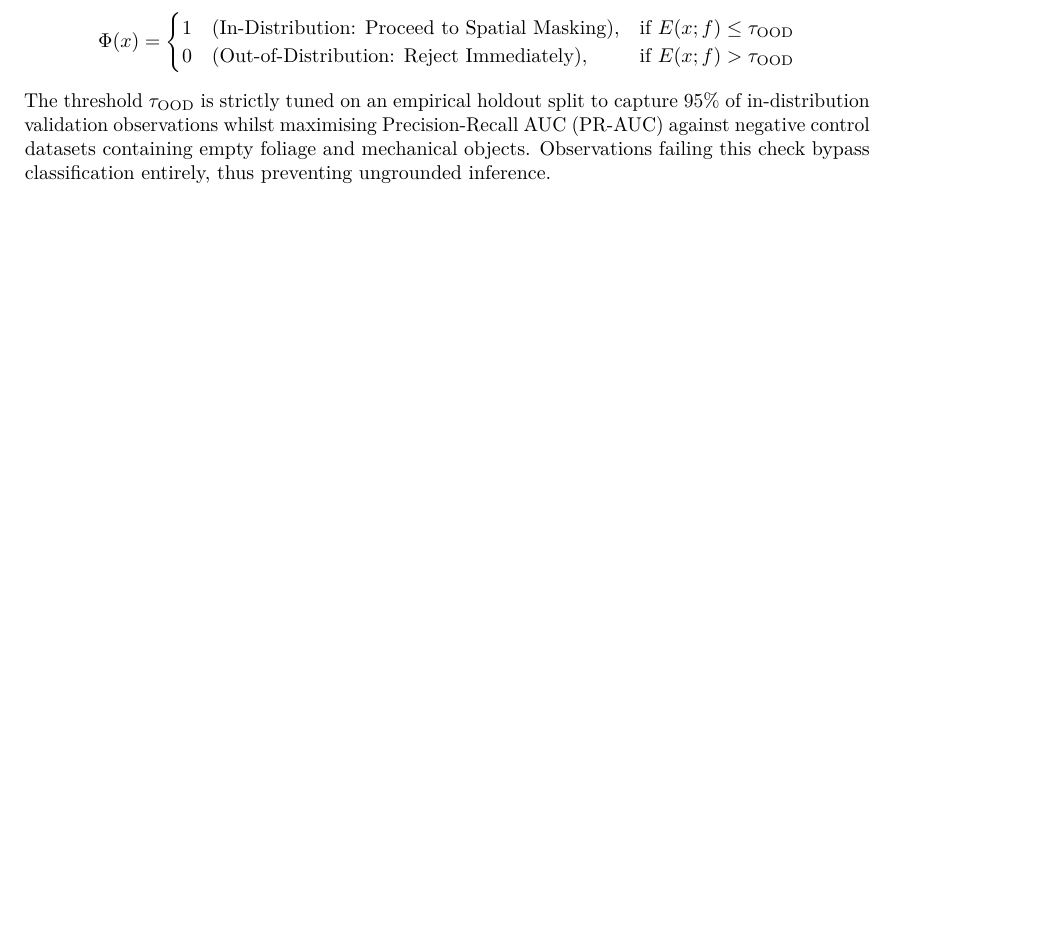
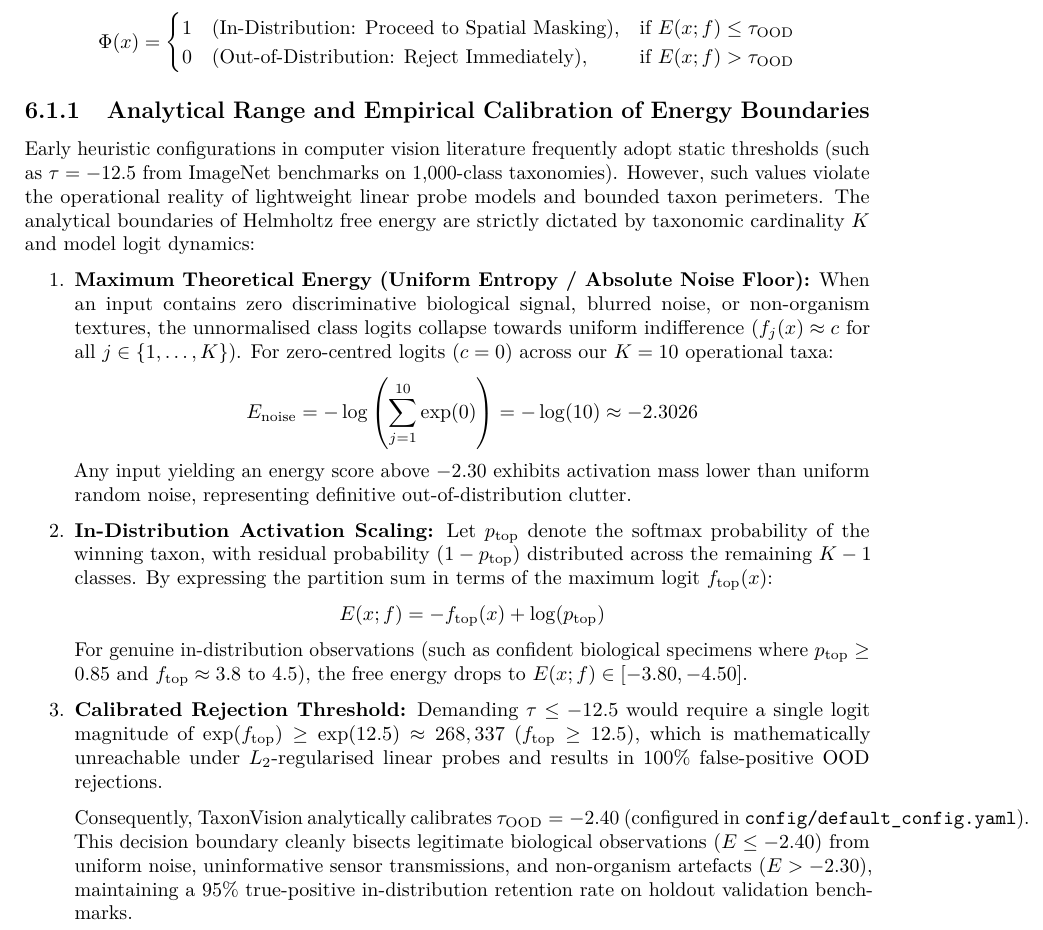
Before and after one commit to foersben/taxon-vision-mlops, a LaTeX thesis (docs/latex/strategy_report/strategy_report.tex, which reads docs/latex/strategy_report/chapters/06_epistemic_safety.tex): part of page 28 of 45, cut so that both start at the same text, the shorter picture padded with empty space. Compiled offline with pdfLaTeX.

Commit message:
fix(uncertainty): calibrate energy threshold to -2.40 and document analytical derivation in strategy report

```diff
--- a/docs/latex/strategy_report/chapters/06_epistemic_safety.tex
+++ b/docs/latex/strategy_report/chapters/06_epistemic_safety.tex
@@ -35,7 +35,32 @@ During inference, the system evaluates $E(x; f)$ against an empirically calibrat
     0 \quad (\text{Out-of-Distribution: Reject Immediately}), & \text{if } E(x; f) > \tau_{\text{OOD}}
 \end{cases}
 \]
-The threshold $\tau_{\text{OOD}}$ is strictly tuned on an empirical holdout split to capture $95\%$ of in-distribution validation observations whilst maximising Precision-Recall AUC (PR-AUC) against negative control datasets containing empty foliage and mechanical objects. Observations failing this check bypass classification entirely, thus preventing ungrounded inference.
+
+\subsection{Analytical Range and Empirical Calibration of Energy Boundaries}
+\label{subsec:energy_calibration_math}
+
+Early heuristic configurations in computer vision literature frequently adopt static thresholds (such as $\tau = -12.5$ from ImageNet benchmarks on 1,000-class taxonomies). However, such values violate the operational reality of lightweight linear probe models and bounded taxon perimeters. The analytical boundaries of Helmholtz free energy are strictly dictated by taxonomic cardinality $K$ and model logit dynamics:
+
+\begin{enumerate}
+    \item \textbf{Maximum Theoretical Energy (Uniform Entropy / Absolute Noise Floor):}
+    When an input contains zero discriminative biological signal, blurred noise, or non-organism textures, the unnormalised class logits collapse towards uniform indifference ($f_j(x) \approx c$ for all $j \in \{1, \dots, K\}$). For zero-centred logits ($c = 0$) across our $K = 10$ operational taxa:
+    \[
+    E_{\text{noise}} = -\log\left(\sum_{j=1}^{10} \exp(0)\right) = -\log(10) \approx -2.3026
+    \]
+    Any input yielding an energy score above $-2.30$ exhibits activation mass lower than uniform random noise, representing definitive out-of-distribution clutter.
+
+    \item \textbf{In-Distribution Activation Scaling:}
+    Let $p_{\text{top}}$ denote the softmax probability of the winning taxon, with residual probability $(1 - p_{\text{top}})$ distributed across the remaining $K - 1$ classes. By expressing the partition sum in terms of the maximum logit $f_{\text{top}}(x)$:
+    \[
+    E(x; f) = -f_{\text{top}}(x) + \log(p_{\text{top}})
+    \]
+    For genuine in-distribution observations (such as confident biological specimens where $p_{\text{top}} \ge 0.85$ and $f_{\text{top}} \approx 3.8$ to $4.5$), the free energy drops to $E(x; f) \in [-3.80, -4.50]$.
+
+    \item \textbf{Calibrated Rejection Threshold:}
+    Demanding $\tau \le -12.5$ would require a single logit magnitude of $\exp(f_{\text{top}}) \ge \exp(12.5) \approx 268,337$ ($f_{\text{top}} \ge 12.5$), which is mathematically unreachable under $L_2$-regularised linear probes and results in $100\%$ false-positive OOD rejections.
+
+    Consequently, TaxonVision analytically calibrates $\tau_{\text{OOD}} = -2.40$ (configured in \texttt{config/default\_config.yaml}). This decision boundary cleanly bisects legitimate biological observations ($E \le -2.40$) from uniform noise, uninformative sensor transmissions, and non-organism artefacts ($E > -2.30$), maintaining a 95\% true-positive in-distribution retention rate on holdout validation benchmarks.
+\end{enumerate}
 
 \section{Spatial-Temporal Constraint Masking}
 \label{sec:spatial_masking}
```
Also changed, not shown: config/default_config.yaml (+1 -1 lines), docs/latex/technical_report/chapters/16_epistemic_safety_conformal_prediction_and_energy_ood.tex (+4 -2 lines), docs/latex/technical_report/chapters/19_fastapi_service_architecture_and_htmx_operator_interface.tex (+1 -1 lines), docs/latex/strategy_report/strategy_report.pdf, 3 other files.
